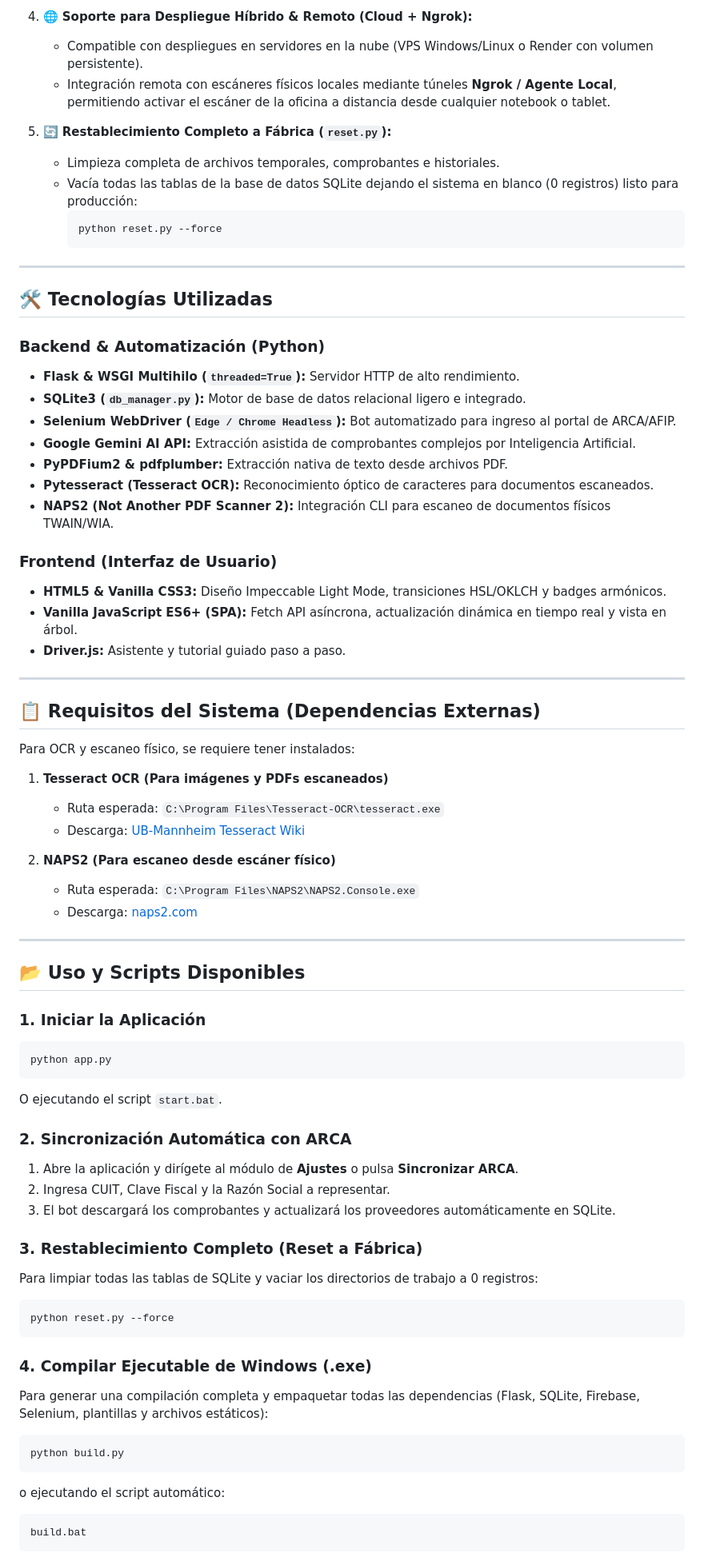
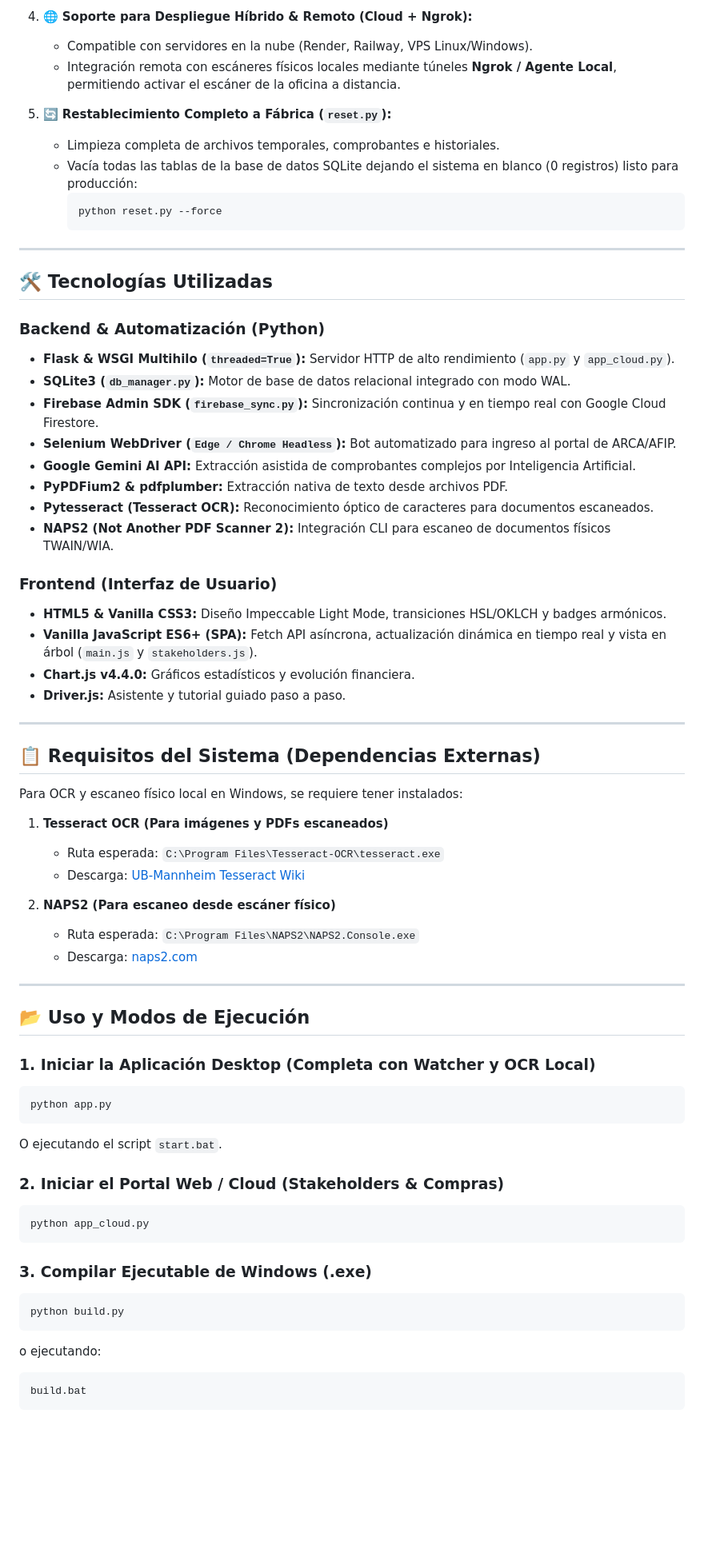
Before and after one commit to Vlaeminck/ERPGDS, a Markdown page: README.md, the part around one of its changes. Shown at 80% size. GitHub-like rendering; blank space fills up the shorter version.

Commit message:
Update de contexto y readme

````diff
--- a/README.md
+++ b/README.md
@@ -54,8 +78,8 @@ Toda la plataforma utiliza la base de datos **SQLite (`control_interno.db`)** co
    - **Tier 3 (Keywords & Regex):** Reconocimiento inteligente por Razón Social y patrones de numeración.
 
 4. 🌐 **Soporte para Despliegue Híbrido & Remoto (Cloud + Ngrok):**
-   - Compatible con despliegues en servidores en la nube (VPS Windows/Linux o Render con volumen persistente).
-   - Integración remota con escáneres físicos locales mediante túneles **Ngrok / Agente Local**, permitiendo activar el escáner de la oficina a distancia desde cualquier notebook o tablet.
+   - Compatible con servidores en la nube (Render, Railway, VPS Linux/Windows).
+   - Integración remota con escáneres físicos locales mediante túneles **Ngrok / Agente Local**, permitiendo activar el escáner de la oficina a distancia.
 
 5. 🔄 **Restablecimiento Completo a Fábrica (`reset.py`):**
    - Limpieza completa de archivos temporales, comprobantes e historiales.
@@ -69,8 +93,9 @@ Toda la plataforma utiliza la base de datos **SQLite (`control_interno.db`)** co
 ## 🛠️ Tecnologías Utilizadas
 
 ### Backend & Automatización (Python)
-* **Flask & WSGI Multihilo (`threaded=True`):** Servidor HTTP de alto rendimiento.
-* **SQLite3 (`db_manager.py`):** Motor de base de datos relacional ligero e integrado.
+* **Flask & WSGI Multihilo (`threaded=True`):** Servidor HTTP de alto rendimiento (`app.py` y `app_cloud.py`).
+* **SQLite3 (`db_manager.py`):** Motor de base de datos relacional integrado con modo WAL.
+* **Firebase Admin SDK (`firebase_sync.py`):** Sincronización continua y en tiempo real con Google Cloud Firestore.
 * **Selenium WebDriver (`Edge / Chrome Headless`):** Bot automatizado para ingreso al portal de ARCA/AFIP.
 * **Google Gemini AI API:** Extracción asistida de comprobantes complejos por Inteligencia Artificial.
 * **PyPDFium2 & pdfplumber:** Extracción nativa de texto desde archivos PDF.
@@ -79,14 +104,15 @@ Toda la plataforma utiliza la base de datos **SQLite (`control_interno.db`)** co
 
 ### Frontend (Interfaz de Usuario)
 * **HTML5 & Vanilla CSS3:** Diseño Impeccable Light Mode, transiciones HSL/OKLCH y badges armónicos.
-* **Vanilla JavaScript ES6+ (SPA):** Fetch API asíncrona, actualización dinámica en tiempo real y vista en árbol.
+* **Vanilla JavaScript ES6+ (SPA):** Fetch API asíncrona, actualización dinámica en tiempo real y vista en árbol (`main.js` y `stakeholders.js`).
+* **Chart.js v4.4.0:** Gráficos estadísticos y evolución financiera.
 * **Driver.js:** Asistente y tutorial guiado paso a paso.
 
 ---
 
 ## 📋 Requisitos del Sistema (Dependencias Externas)
 
-Para OCR y escaneo físico, se requiere tener instalados:
+Para OCR y escaneo físico local en Windows, se requiere tener instalados:
 
 1. **Tesseract OCR (Para imágenes y PDFs escaneados)**
    - Ruta esperada: `C:\Program Files\Tesseract-OCR\tesseract.exe`
@@ -98,31 +124,24 @@ Para OCR y escaneo físico, se requiere tener instalados:
 
 ---
 
-## 📂 Uso y Scripts Disponibles
+## 📂 Uso y Modos de Ejecución
 
-### 1. Iniciar la Aplicación
+### 1. Iniciar la Aplicación Desktop (Completa con Watcher y OCR Local)
 ```bash
 python app.py
 ```
 O ejecutando el script `start.bat`.
 
-### 2. Sincronización Automática con ARCA
-1. Abre la aplicación y dirígete al módulo de **Ajustes** o pulsa **Sincronizar ARCA**.
-2. Ingresa CUIT, Clave Fiscal y la Razón Social a representar.
-3. El bot descargará los comprobantes y actualizará los proveedores automáticamente en SQLite.
-
-### 3. Restablecimiento Completo (Reset a Fábrica)
-Para limpiar todas las tablas de SQLite y vaciar los directorios de trabajo a 0 registros:
+### 2. Iniciar el Portal Web / Cloud (Stakeholders & Compras)
 ```bash
-python reset.py --force
+python app_cloud.py
 ```
 
-### 4. Compilar Ejecutable de Windows (.exe)
-Para generar una compilación completa y empaquetar todas las dependencias (Flask, SQLite, Firebase, Selenium, plantillas y archivos estáticos):
+### 3. Compilar Ejecutable de Windows (.exe)
 ```bash
 python build.py
 ```
-o ejecutando el script automático:
+o ejecutando:
 ```bash
 build.bat
 ```
````
Also changed, not shown: other parts of README.md (+44 -20 lines), CONTEXTO.md (+88 -80 lines).
